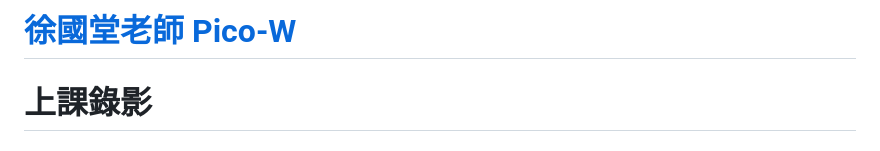
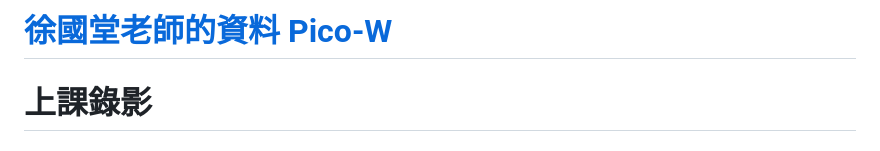
Before and after one commit to Smile2307/python_pico_w, a Markdown page: README.md, the part around the change. GitHub-like rendering.

```diff
--- a/README.md
+++ b/README.md
@@ -1,4 +1,4 @@
-[徐國堂老師 Pico-W](https://github.com/roberthsu2003/pico_W)
+[徐國堂老師的資料 Pico-W](https://github.com/roberthsu2003/pico_W)
 ==================================================================
 
 上課錄影
```
